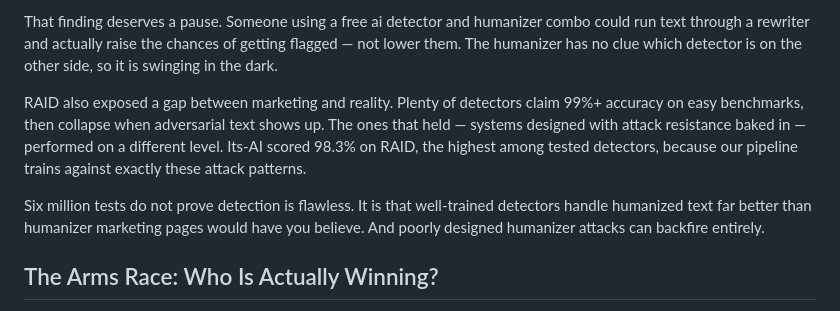
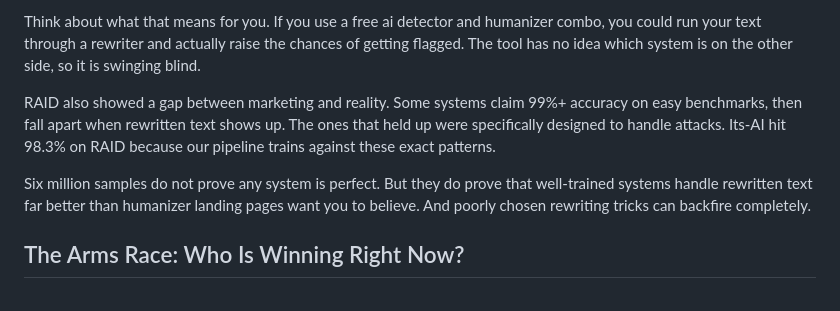
Before and after one commit to LanaShakh/lanashakh.github.io, a Markdown page: articles/ai-humanizers-tested-fool-detectors.md, the part around one of its changes. GitHub-like rendering.

```diff
--- a/articles/ai-humanizers-tested-fool-detectors.md
+++ b/articles/ai-humanizers-tested-fool-detectors.md
@@ -61,9 +64,9 @@ One finding from RAID surprised nearly everyone who read it. Some adversarial at
 
-That finding deserves a pause. Someone using a free ai detector and humanizer combo could run text through a rewriter and actually raise the chances of getting flagged — not lower them. The humanizer has no clue which detector is on the other side, so it is swinging in the dark.
+Think about what that means for you. If you use a free ai detector and humanizer combo, you could run your text through a rewriter and actually raise the chances of getting flagged. The tool has no idea which system is on the other side, so it is swinging blind.
 
-RAID also exposed a gap between marketing and reality. Plenty of detectors claim 99%+ accuracy on easy benchmarks, then collapse when adversarial text shows up. The ones that held — systems designed with attack resistance baked in — performed on a different level. Its-AI scored 98.3% on RAID, the highest among tested detectors, because our pipeline trains against exactly these attack patterns.
+RAID also showed a gap between marketing and reality. Some systems claim 99%+ accuracy on easy benchmarks, then fall apart when rewritten text shows up. The ones that held up were specifically designed to handle attacks. Its-AI hit 98.3% on RAID because our pipeline trains against these exact patterns.
 
-Six million tests do not prove detection is flawless. It is that well-trained detectors handle humanized text far better than humanizer marketing pages would have you believe. And poorly designed humanizer attacks can backfire entirely.
+Six million samples do not prove any system is perfect. But they do prove that well-trained systems handle rewritten text far better than humanizer landing pages want you to believe. And poorly chosen rewriting tricks can backfire completely.
 
-## The Arms Race: Who Is Actually Winning?
+## The Arms Race: Who Is Winning Right Now?
 
```
Also changed, not shown: other parts of articles/ai-humanizers-tested-fool-detectors.md (+51 -48 lines), prompts/02_seo_copywriter.md (+14 -6 lines).
